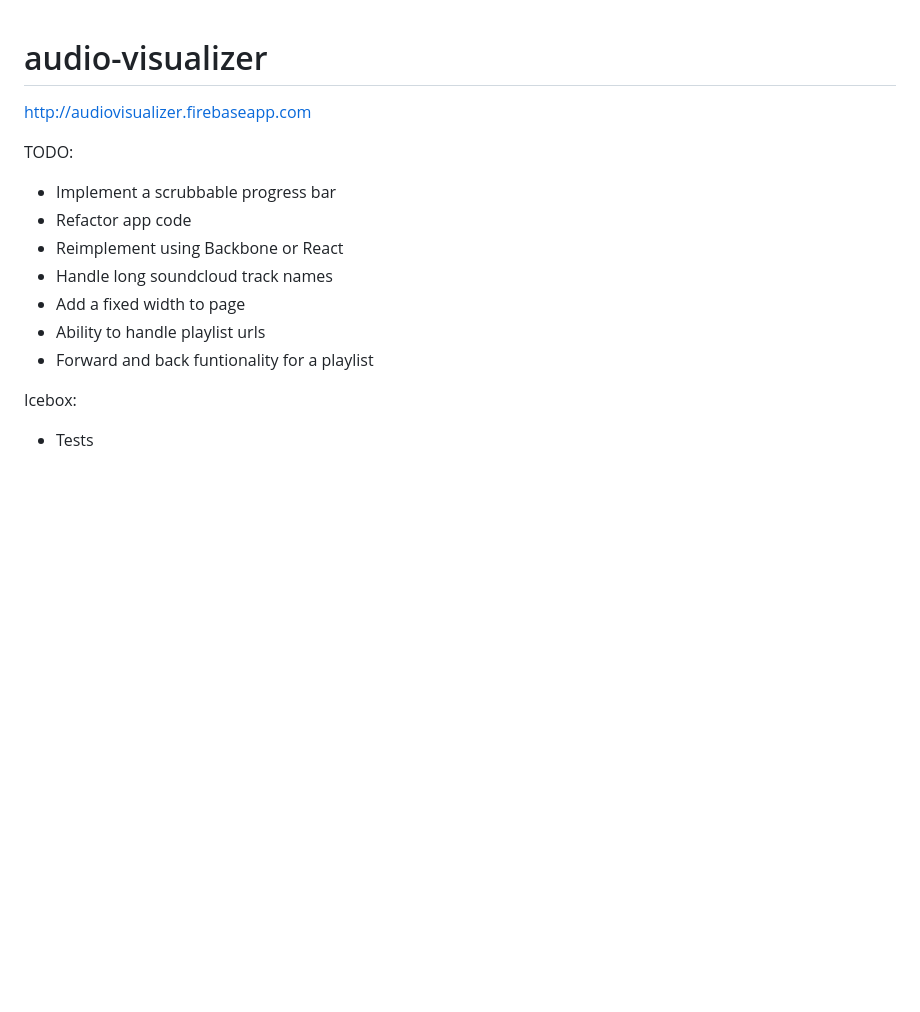
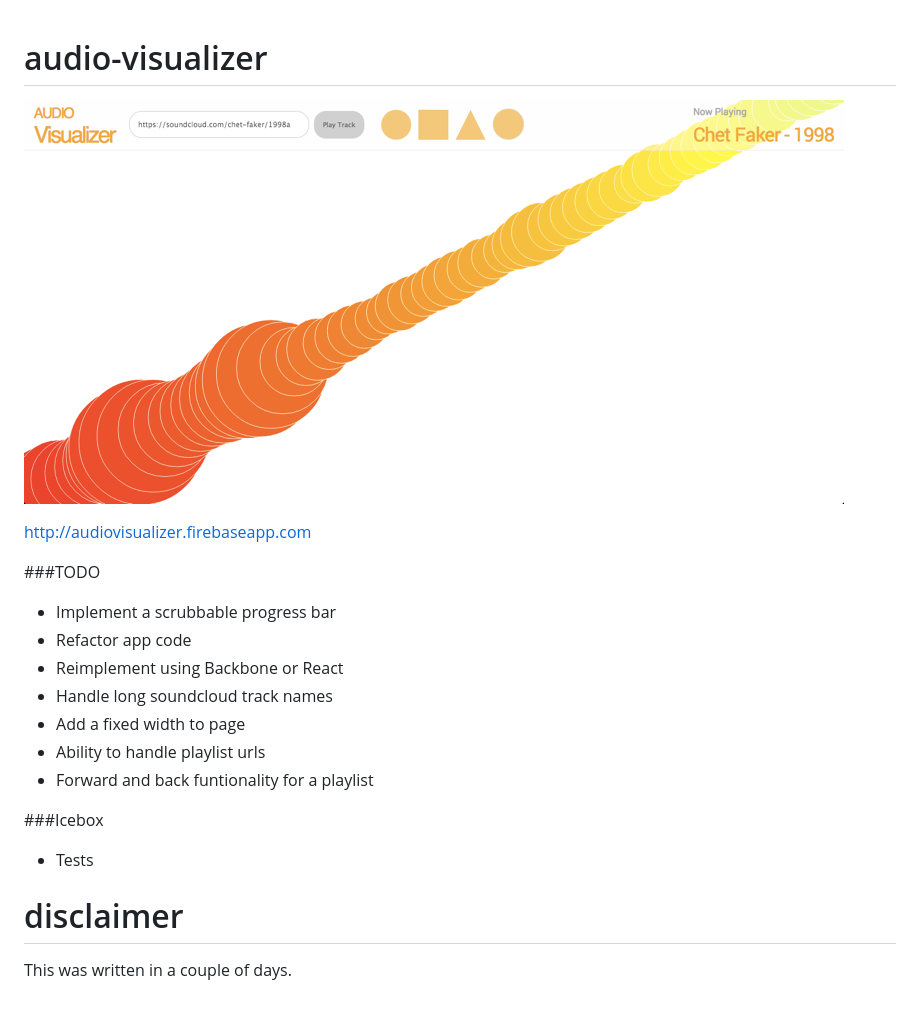
Before and after one commit to lawmay/audio-visualizer, a Markdown page: README.md, the part around the change. GitHub-like rendering; pictures changed too: img/ss1.png (added); blank space fills up the shorter version.

Commit message:
readme image

```diff
--- a/README.md
+++ b/README.md
@@ -1,9 +1,12 @@
 audio-visualizer
 =================
+
+![Alt text](img/ss1.png "noughts and crosses")
+
+
 http://audiovisualizer.firebaseapp.com
 
-
-TODO:
+###TODO
 - Implement a scrubbable progress bar
 - Refactor app code
 - Reimplement using Backbone or React
@@ -12,5 +15,9 @@ TODO:
 - Ability to handle playlist urls
 - Forward and back funtionality for a playlist
 
-Icebox:
+###Icebox
 - Tests
+
+disclaimer
+=================
+This was written in a couple of days.
```
